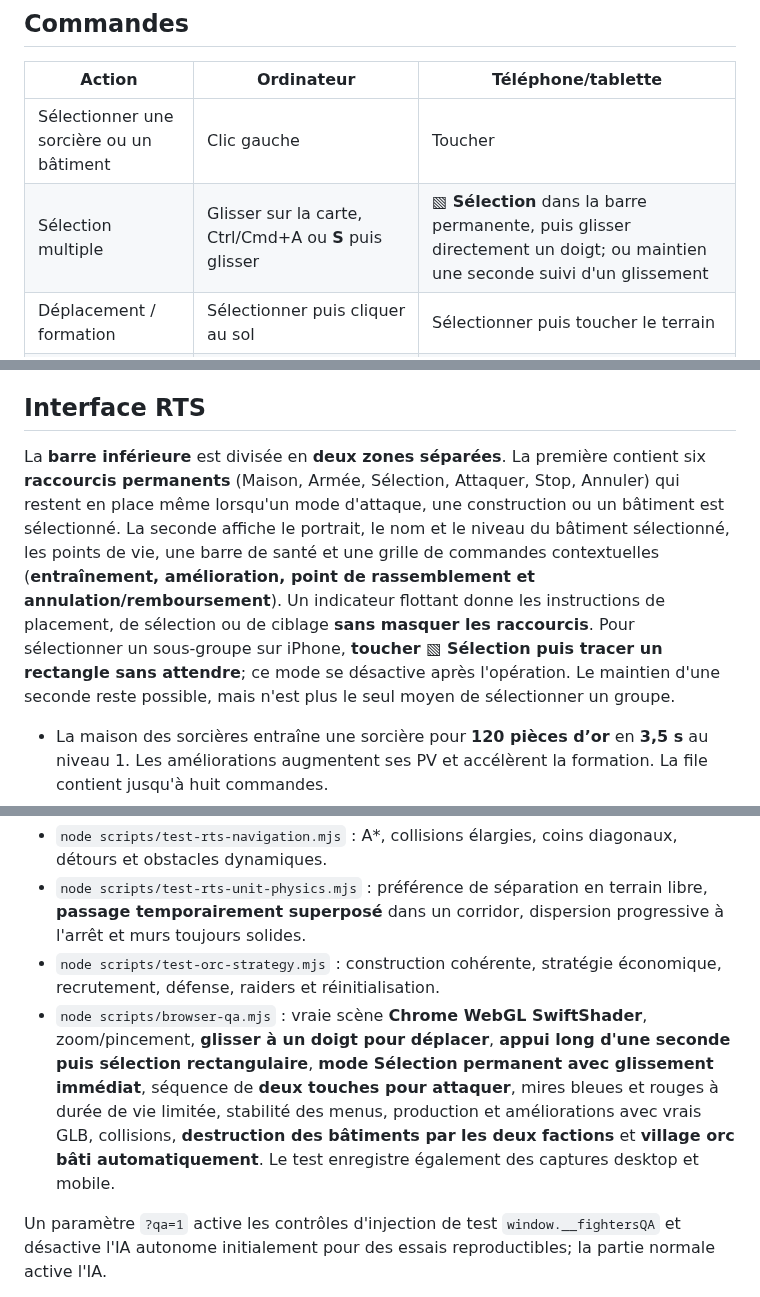
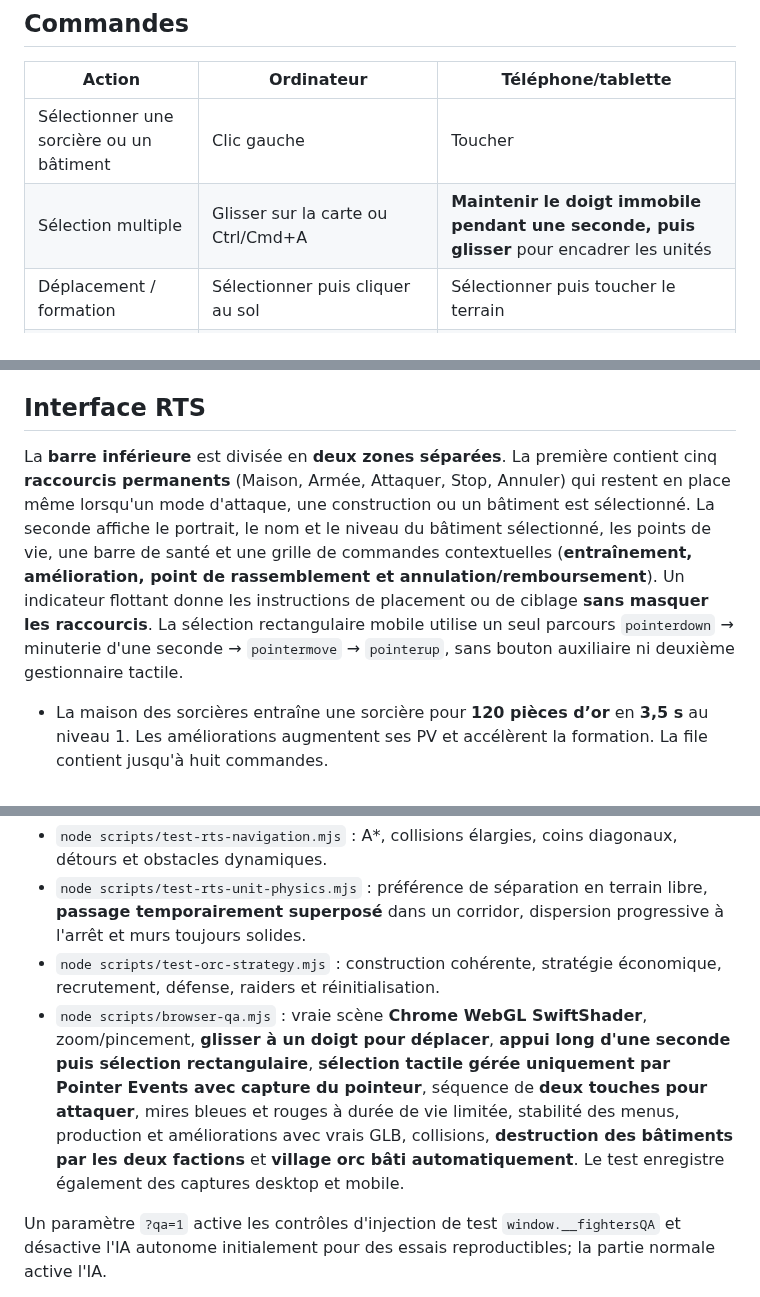
Before and after one commit to leye0/Fighters, a Markdown page: README.md, 3 parts joined by grey strips. Rendered like a GitHub page.

Commit message:
Remove documented Selection workaround and explain native pointer long-press gesture

```diff
--- a/README.md
+++ b/README.md
@@ -9,7 +9,7 @@ Fighters est un prototype de **stratégie en temps réel** en 3D isométrique. L
 | Action | Ordinateur | Téléphone/tablette |
 |---|---|---|
 | Sélectionner une sorcière ou un bâtiment | Clic gauche | Toucher |
-| Sélection multiple | Glisser sur la carte, Ctrl/Cmd+A ou **S** puis glisser | **▧ Sélection** dans la barre permanente, puis glisser directement un doigt; ou maintien une seconde suivi d'un glissement |
+| Sélection multiple | Glisser sur la carte ou Ctrl/Cmd+A | **Maintenir le doigt immobile pendant une seconde, puis glisser** pour encadrer les unités |
 | Déplacement / formation | Sélectionner puis cliquer au sol | Sélectionner puis toucher le terrain |
 | Attaquer une unité ou un bâtiment ennemi | **Deux clics :** sélectionner une sorcière puis cliquer directement le bâtiment ou l'unité ennemie | **Deux touches :** sorcière puis bâtiment ennemi, sans passer par un mode supplémentaire |
 | Zoom | Molette, touches **+ / −** | Pincement à deux doigts |
@@ -22,7 +22,7 @@ Le groupe **🧙 / ⚔ / + / −** qui occupait la barre supérieure a été ret
 
 ## Interface RTS
 
-La **barre inférieure** est divisée en **deux zones séparées**. La première contient six **raccourcis permanents** (Maison, Armée, Sélection, Attaquer, Stop, Annuler) qui restent en place même lorsqu'un mode d'attaque, une construction ou un bâtiment est sélectionné. La seconde affiche le portrait, le nom et le niveau du bâtiment sélectionné, les points de vie, une barre de santé et une grille de commandes contextuelles (**entraînement, amélioration, point de rassemblement et annulation/remboursement**). Un indicateur flottant donne les instructions de placement, de sélection ou de ciblage **sans masquer les raccourcis**. Pour sélectionner un sous-groupe sur iPhone, **toucher ▧ Sélection puis tracer un rectangle sans attendre**; ce mode se désactive après l'opération. Le maintien d'une seconde reste possible, mais n'est plus le seul moyen de sélectionner un groupe.
+La **barre inférieure** est divisée en **deux zones séparées**. La première contient cinq **raccourcis permanents** (Maison, Armée, Attaquer, Stop, Annuler) qui restent en place même lorsqu'un mode d'attaque, une construction ou un bâtiment est sélectionné. La seconde affiche le portrait, le nom et le niveau du bâtiment sélectionné, les points de vie, une barre de santé et une grille de commandes contextuelles (**entraînement, amélioration, point de rassemblement et annulation/remboursement**). Un indicateur flottant donne les instructions de placement ou de ciblage **sans masquer les raccourcis**. La sélection rectangulaire mobile utilise un seul parcours `pointerdown` → minuterie d'une seconde → `pointermove` → `pointerup`, sans bouton auxiliaire ni deuxième gestionnaire tactile.
 
 - La maison des sorcières entraîne une sorcière pour **120 pièces d’or** en **3,5 s** au niveau 1. Les améliorations augmentent ses PV et accélèrent la formation. La file contient jusqu'à huit commandes.
 - La caserne orc forme des soldats pour **100 pièces d’or** en **4,5 s** au niveau 1; toutes les structures peuvent être améliorées jusqu'au niveau 3. Les niveaux 2 et 3 utilisent les véritables GLB existants du kit de bâtiments.
@@ -80,7 +80,7 @@ Le workflow `.github/workflows/browser-qa.yml` exécute :
 - `node scripts/test-rts-navigation.mjs` : A*, collisions élargies, coins diagonaux, détours et obstacles dynamiques.
 - `node scripts/test-rts-unit-physics.mjs` : préférence de séparation en terrain libre, **passage temporairement superposé** dans un corridor, dispersion progressive à l'arrêt et murs toujours solides.
 - `node scripts/test-orc-strategy.mjs` : construction cohérente, stratégie économique, recrutement, défense, raiders et réinitialisation.
-- `node scripts/browser-qa.mjs` : vraie scène **Chrome WebGL SwiftShader**, zoom/pincement, **glisser à un doigt pour déplacer**, **appui long d'une seconde puis sélection rectangulaire**, **mode Sélection permanent avec glissement immédiat**, séquence de **deux touches pour attaquer**, mires bleues et rouges à durée de vie limitée, stabilité des menus, production et améliorations avec vrais GLB, collisions, **destruction des bâtiments par les deux factions** et **village orc bâti automatiquement**. Le test enregistre également des captures desktop et mobile.
+- `node scripts/browser-qa.mjs` : vraie scène **Chrome WebGL SwiftShader**, zoom/pincement, **glisser à un doigt pour déplacer**, **appui long d'une seconde puis sélection rectangulaire**, **sélection tactile gérée uniquement par Pointer Events avec capture du pointeur**, séquence de **deux touches pour attaquer**, mires bleues et rouges à durée de vie limitée, stabilité des menus, production et améliorations avec vrais GLB, collisions, **destruction des bâtiments par les deux factions** et **village orc bâti automatiquement**. Le test enregistre également des captures desktop et mobile.
 
 Un paramètre `?qa=1` active les contrôles d'injection de test `window.__fightersQA` et désactive l'IA autonome initialement pour des essais reproductibles; la partie normale active l'IA.
 
```
